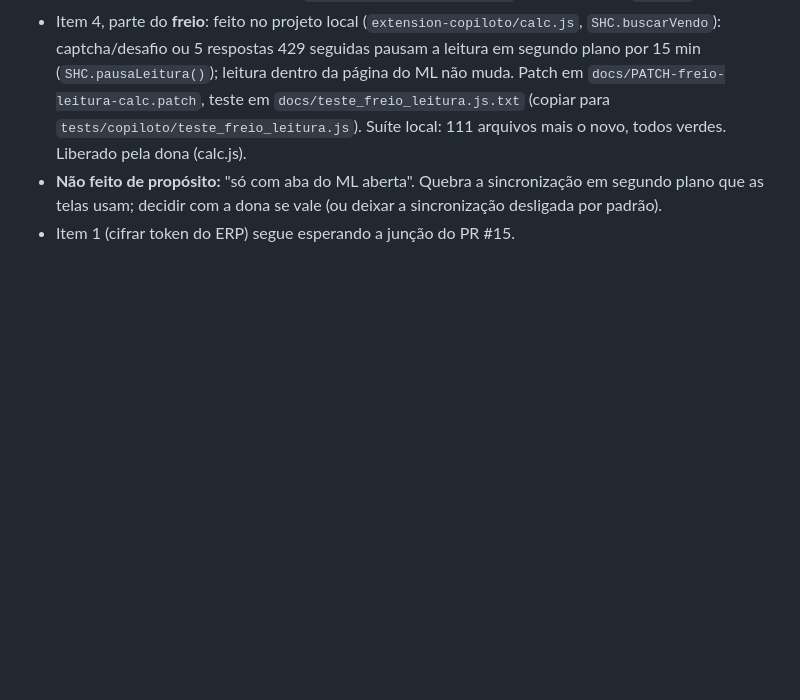
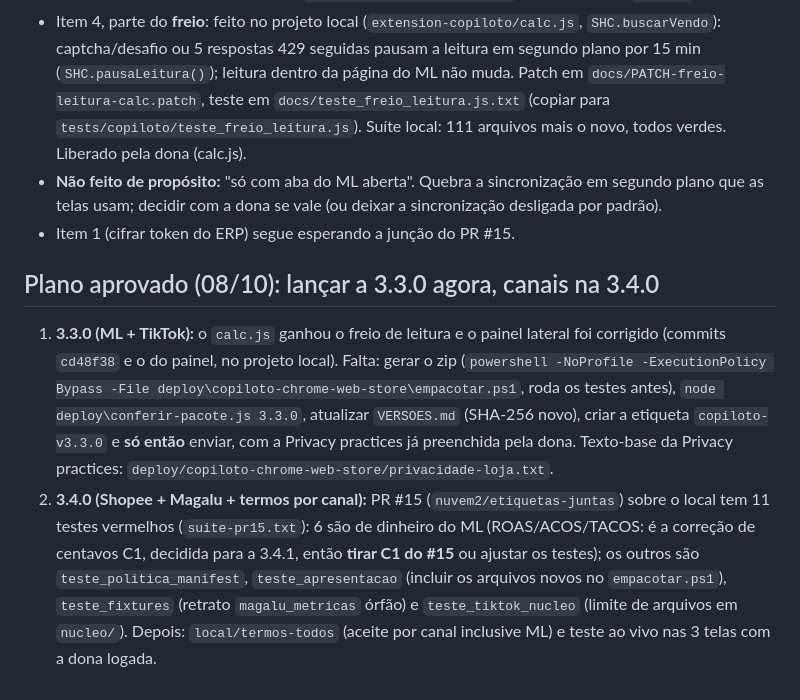
Before and after one commit to deegoll/copiloto, a Markdown page: docs/HANDOFF-ANALISE-TI-DB1.md, the part around the change. GitHub-like rendering; blank space fills up the shorter version.

Commit message:
docs: plano de lancamento da 3.3.0 e da 3.4.0 no handoff
Co-Authored-By: Claude Sonnet 5.5 <noreply@anthropic.com>

```diff
--- a/docs/HANDOFF-ANALISE-TI-DB1.md
+++ b/docs/HANDOFF-ANALISE-TI-DB1.md
@@ -32,3 +32,7 @@ Regras fixas: nada de dado de cliente no GitHub; sem `git push --force`, sem mer
 - Item 4, parte do **freio**: feito no projeto local (`extension-copiloto/calc.js`, `SHC.buscarVendo`): captcha/desafio ou 5 respostas 429 seguidas pausam a leitura em segundo plano por 15 min (`SHC.pausaLeitura()`); leitura dentro da página do ML não muda. Patch em `docs/PATCH-freio-leitura-calc.patch`, teste em `docs/teste_freio_leitura.js.txt` (copiar para `tests/copiloto/teste_freio_leitura.js`). Suíte local: 111 arquivos mais o novo, todos verdes. Liberado pela dona (calc.js).
 - **Não feito de propósito:** "só com aba do ML aberta". Quebra a sincronização em segundo plano que as telas usam; decidir com a dona se vale (ou deixar a sincronização desligada por padrão).
 - Item 1 (cifrar token do ERP) segue esperando a junção do PR #15.
+
+## Plano aprovado (08/10): lançar a 3.3.0 agora, canais na 3.4.0
+1. **3.3.0 (ML + TikTok):** o `calc.js` ganhou o freio de leitura e o painel lateral foi corrigido (commits `cd48f38` e o do painel, no projeto local). Falta: gerar o zip (`powershell -NoProfile -ExecutionPolicy Bypass -File deploy\copiloto-chrome-web-store\empacotar.ps1`, roda os testes antes), `node deploy\conferir-pacote.js 3.3.0`, atualizar `VERSOES.md` (SHA-256 novo), criar a etiqueta `copiloto-v3.3.0` e **só então** enviar, com a Privacy practices já preenchida pela dona. Texto-base da Privacy practices: `deploy/copiloto-chrome-web-store/privacidade-loja.txt`.
+2. **3.4.0 (Shopee + Magalu + termos por canal):** PR #15 (`nuvem2/etiquetas-juntas`) sobre o local tem 11 testes vermelhos (`suite-pr15.txt`): 6 são de dinheiro do ML (ROAS/ACOS/TACOS: é a correção de centavos C1, decidida para a 3.4.1, então **tirar C1 do #15** ou ajustar os testes); os outros são `teste_politica_manifest`, `teste_apresentacao` (incluir os arquivos novos no `empacotar.ps1`), `teste_fixtures` (retrato `magalu_metricas` órfão) e `teste_tiktok_nucleo` (limite de arquivos em `nucleo/`). Depois: `local/termos-todos` (aceite por canal inclusive ML) e teste ao vivo nas 3 telas com a dona logada.
```
